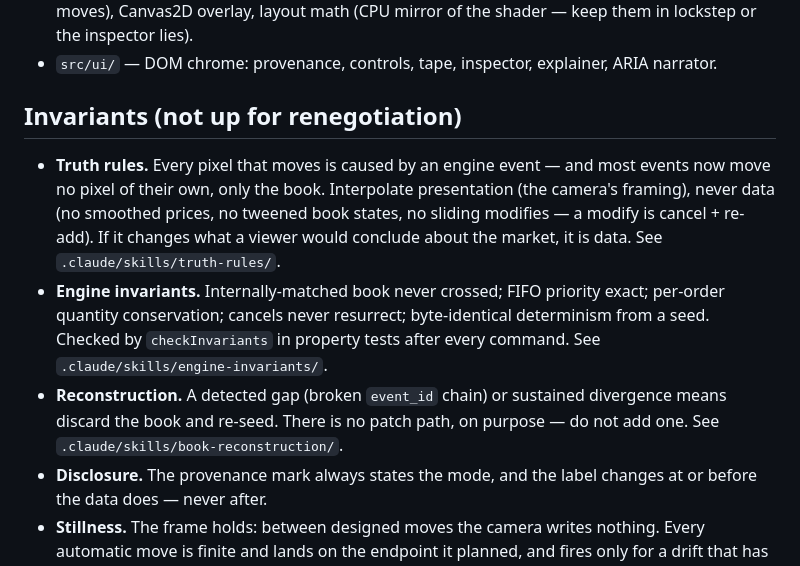
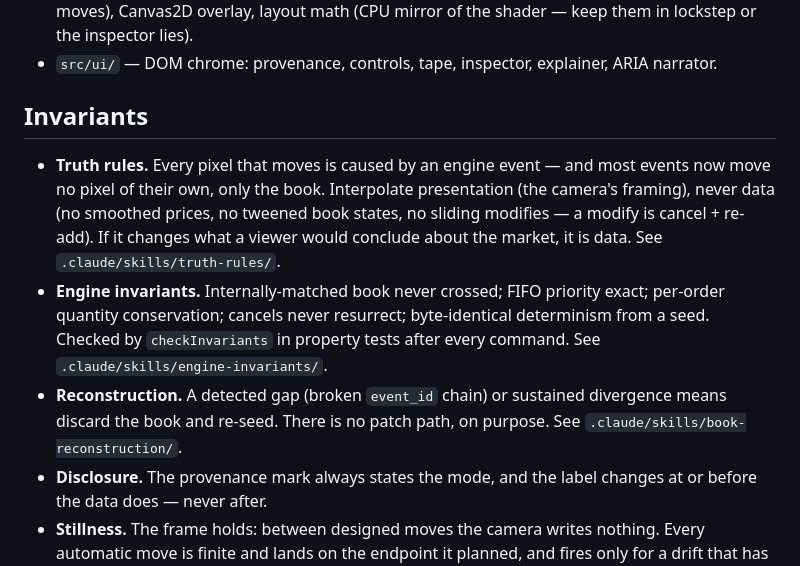
Before and after one commit to CameronScarpati/price-time, a Markdown page: CLAUDE.md, the part around one of its changes. Rendered like a GitHub page.

```diff
--- a/CLAUDE.md
+++ b/CLAUDE.md
@@ -46,7 +45,7 @@ project's spine — market state crosses it only as a packed, transferred
 - `src/ui/` — DOM chrome: provenance, controls, tape, inspector, explainer,
   ARIA narrator.
 
-## Invariants (not up for renegotiation)
+## Invariants
 
 - **Truth rules.** Every pixel that moves is caused by an engine event — and
   most events now move no pixel of their own, only the book. Interpolate
@@ -60,7 +59,7 @@ project's spine — market state crosses it only as a packed, transferred
   every command. See `.claude/skills/engine-invariants/`.
 - **Reconstruction.** A detected gap (broken `event_id` chain) or sustained
   divergence means discard the book and re-seed. There is no patch path, on
-  purpose — do not add one. See `.claude/skills/book-reconstruction/`.
+  purpose. See `.claude/skills/book-reconstruction/`.
 - **Disclosure.** The provenance mark always states the mode, and the label
   changes at or before the data does — never after.
 - **Stillness.** The frame holds: between designed moves the camera writes
```
Also changed, not shown: other parts of CLAUDE.md (+17 -41 lines), docs/design.md (+9 -12 lines).
